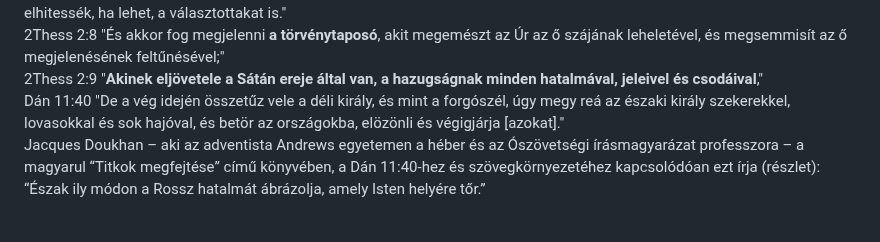
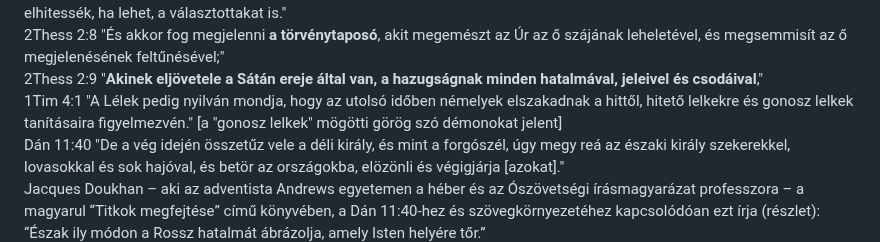
Before and after one commit to peterpolgar/Vegidei-esemenyek, a Markdown page: README.md, the part around the change. Drawn GitHub-style; folded sections open; blank space fills up the shorter version.

Commit message:
adding a bible verse

```diff
--- a/README.md
+++ b/README.md
@@ -217,6 +217,7 @@ Jel 19:20 "És megfogaték a fenevad, és ő vele együtt <b>a hamis próféta,
 Máté 24:24 "Mert hamis Krisztusok és hamis próféták támadnak, és <b>nagy jeleket és csodákat tesznek</b>, annyira, hogy elhitessék, ha lehet, a választottakat is."<br>
 2Thess 2:8 "És akkor fog megjelenni <b>a törvénytaposó</b>, akit megemészt az Úr az ő szájának leheletével, és megsemmisít az ő megjelenésének feltűnésével;"<br>
 2Thess 2:9 "<b>Akinek eljövetele a Sátán ereje által van, a hazugságnak minden hatalmával, jeleivel és csodáival</b>,"<br>
+1Tim 4:1 "A Lélek pedig nyilván mondja, hogy az utolsó időben némelyek elszakadnak a hittől, hitető lelkekre és gonosz lelkek tanításaira figyelmezvén." [a "gonosz lelkek" mögötti görög szó démonokat jelent]<br>
 Dán 11:40 "De a vég idején összetűz vele a déli király, és mint a forgószél, úgy megy reá az északi király szekerekkel, lovasokkal és sok hajóval, és betör az országokba, elözönli és végigjárja [azokat]."<br>
 Jacques Doukhan – aki az adventista Andrews egyetemen a héber és az Ószövetségi írásmagyarázat professzora – a magyarul “Titkok megfejtése” című könyvében, a Dán 11:40-hez és szövegkörnyezetéhez kapcsolódóan ezt írja (részlet):<br>
 “Észak ily módon a Rossz hatalmát ábrázolja, amely Isten helyére tőr.”<br>
```
